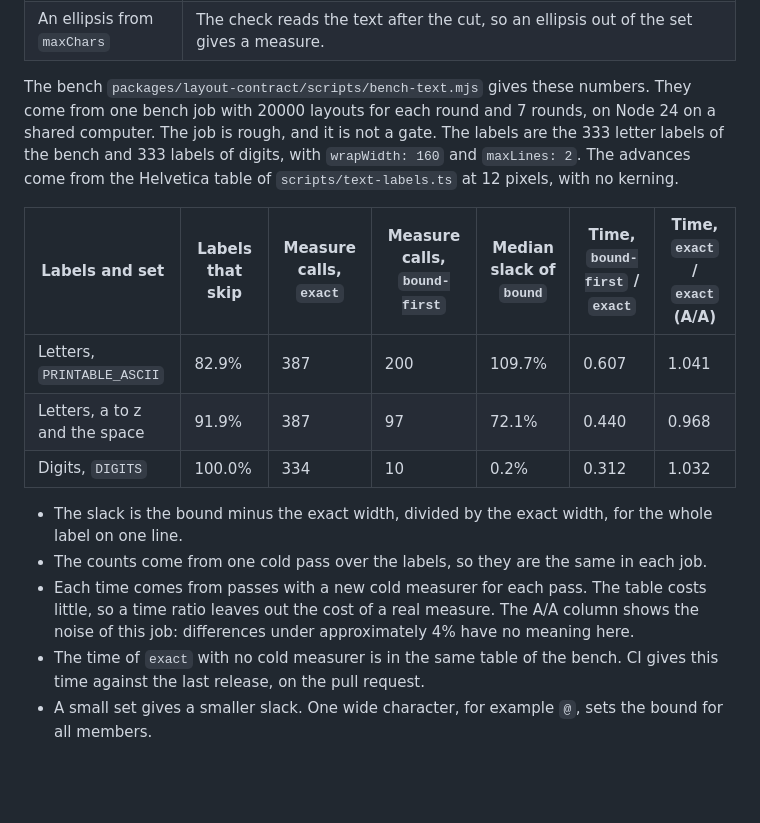
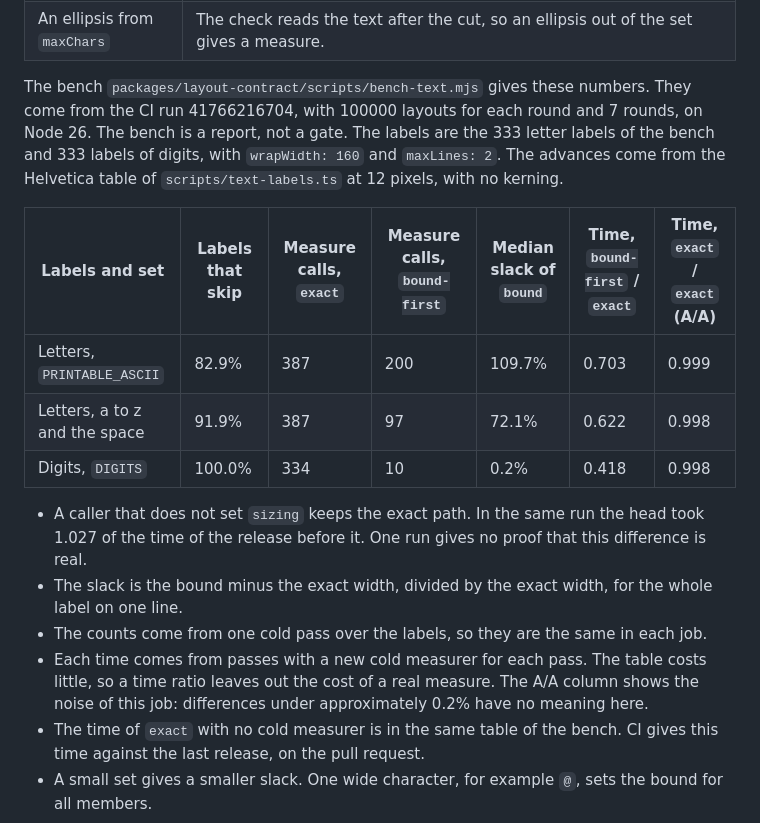
Before and after one commit to mark1russell7/layout-contract, a Markdown page: docs/TEXT.md, the part around the change. Rendered like a GitHub page; blank space fills up the shorter version.

Commit message:
docs(text): give the sizing numbers from CI
The table had the numbers of one local run. It now has those of the CI
run 41766216704, with A/A values near 1 and the cost for a caller that
does not set sizing.

Co-Authored-By: Claude Opus 5.5 <noreply@anthropic.com>

```diff
--- a/docs/TEXT.md
+++ b/docs/TEXT.md
@@ -90,17 +90,18 @@ The cases that can break a bound:
 | A member with an advance of 0 or no number | That is a gap in the font. Each label of the font gets a measure. |
 | An ellipsis from `maxChars` | The check reads the text after the cut, so an ellipsis out of the set gives a measure. |
 
-The bench `packages/layout-contract/scripts/bench-text.mjs` gives these numbers. They come from one bench job with 20000 layouts for each round and 7 rounds, on Node 24 on a shared computer. The job is rough, and it is not a gate. The labels are the 333 letter labels of the bench and 333 labels of digits, with `wrapWidth: 160` and `maxLines: 2`. The advances come from the Helvetica table of `scripts/text-labels.ts` at 12 pixels, with no kerning.
+The bench `packages/layout-contract/scripts/bench-text.mjs` gives these numbers. They come from the CI run 41766216704, with 100000 layouts for each round and 7 rounds, on Node 26. The bench is a report, not a gate. The labels are the 333 letter labels of the bench and 333 labels of digits, with `wrapWidth: 160` and `maxLines: 2`. The advances come from the Helvetica table of `scripts/text-labels.ts` at 12 pixels, with no kerning.
 
 | Labels and set | Labels that skip | Measure calls, `exact` | Measure calls, `bound-first` | Median slack of `bound` | Time, `bound-first` / `exact` | Time, `exact` / `exact` (A/A) |
 |---|---|---|---|---|---|---|
-| Letters, `PRINTABLE_ASCII` | 82.9% | 387 | 200 | 109.7% | 0.607 | 1.041 |
-| Letters, a to z and the space | 91.9% | 387 | 97 | 72.1% | 0.440 | 0.968 |
-| Digits, `DIGITS` | 100.0% | 334 | 10 | 0.2% | 0.312 | 1.032 |
+| Letters, `PRINTABLE_ASCII` | 82.9% | 387 | 200 | 109.7% | 0.703 | 0.999 |
+| Letters, a to z and the space | 91.9% | 387 | 97 | 72.1% | 0.622 | 0.998 |
+| Digits, `DIGITS` | 100.0% | 334 | 10 | 0.2% | 0.418 | 0.998 |
 
+- A caller that does not set `sizing` keeps the exact path. In the same run the head took 1.027 of the time of the release before it. One run gives no proof that this difference is real.
 - The slack is the bound minus the exact width, divided by the exact width, for the whole label on one line.
 - The counts come from one cold pass over the labels, so they are the same in each job.
-- Each time comes from passes with a new cold measurer for each pass. The table costs little, so a time ratio leaves out the cost of a real measure. The A/A column shows the noise of this job: differences under approximately 4% have no meaning here.
+- Each time comes from passes with a new cold measurer for each pass. The table costs little, so a time ratio leaves out the cost of a real measure. The A/A column shows the noise of this job: differences under approximately 0.2% have no meaning here.
 - The time of `exact` with no cold measurer is in the same table of the bench. CI gives this time against the last release, on the pull request.
 - A small set gives a smaller slack. One wide character, for example `@`, sets the bound for all members.
 
```
